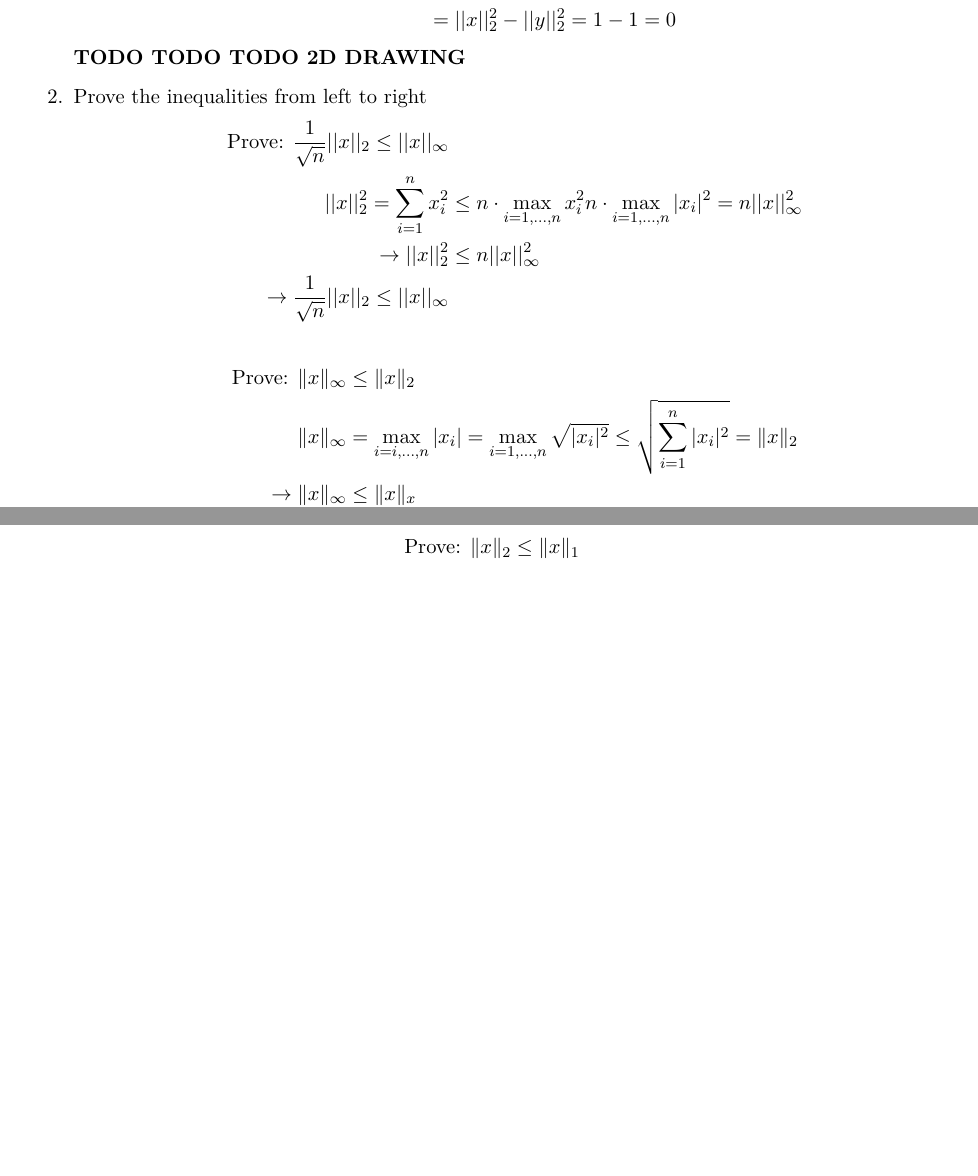
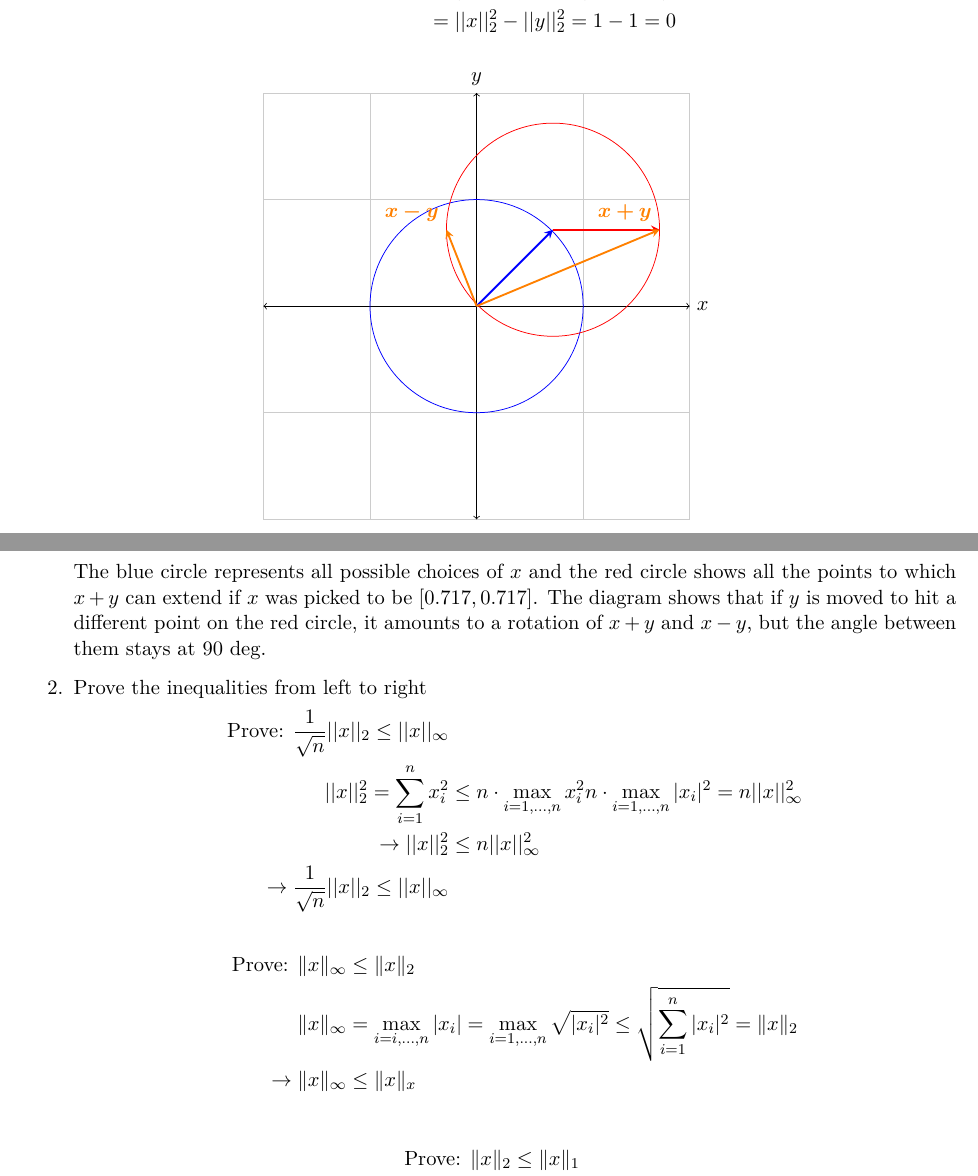
Before and after one commit to vighneshiyer/ee227a, a LaTeX problem sheet (hw/hw1/hw1_response.tex): two parts of pages 7 and 8 of 14, joined at a grey line, cut so that both start at the same text, the shorter picture padded with empty space. Compiled offline with XeLaTeX.

Commit message:
hw1 problem 4.1 drawing

```diff
--- a/hw/hw1/hw1_response.tex
+++ b/hw/hw1/hw1_response.tex
@@ -250,7 +250,21 @@ When $t \leq 0$, all the terms of $y_t$ become 0. After that point, every value
     &= \sum_{i=1}^n x_i^2 - y_i^2 = \sum_{i=1}^n x_i^2 - \sum_{i=1}^n y_i^2 \\
     &= ||x||_2^2 - ||y||_2^2 = 1 - 1 = 0
 \end{align*}
-        \textbf{TODO TODO TODO 2D DRAWING}
+        \begin{figure}[H]
+            \centerline{\begin{tikzpicture}[scale=2]
+          \draw[thin,gray!40] (-2,-2) grid (2,2);
+          \draw[<->] (-2,0)--(2,0) node[right]{$x$};
+          \draw[<->] (0,-2)--(0,2) node[above]{$y$};
+          \draw[blue] (0,0) circle [radius=1];
+          \draw[red] (0.717, 0.717) circle [radius=1];
+          \draw[line width=1pt,blue,-stealth](0,0)--(0.717,0.717) node[anchor=north]{$\boldsymbol{}$};
+          \draw[line width=1pt,red,-stealth](0.717,0.717)--(1.717,0.717) node[anchor=north east]{$\boldsymbol{}$};
+          \draw[line width=1pt,orange,-stealth](0,0)--(1.717,0.717) node[anchor=south east]{$\boldsymbol{x+y}$};
+          \draw[line width=1pt,orange,-stealth](0,0)--(-0.283,0.717) node[anchor=south east]{$\boldsymbol{x-y}$};
+            \end{tikzpicture}}
+        \end{figure}
+
+        The blue circle represents all possible choices of $x$ and the red circle shows all the points to which $x+y$ can extend if $x$ was picked to be $[0.717, 0.717]$. The diagram shows that if $y$ is moved to hit a different point on the red circle, it amounts to a rotation of $x+y$ and $x-y$, but the angle between them stays at 90 deg.
 
 \item Prove the inequalities from left to right
 \begin{align*}
```
Also changed, not shown: hw/hw1/hw1_response.pdf.
